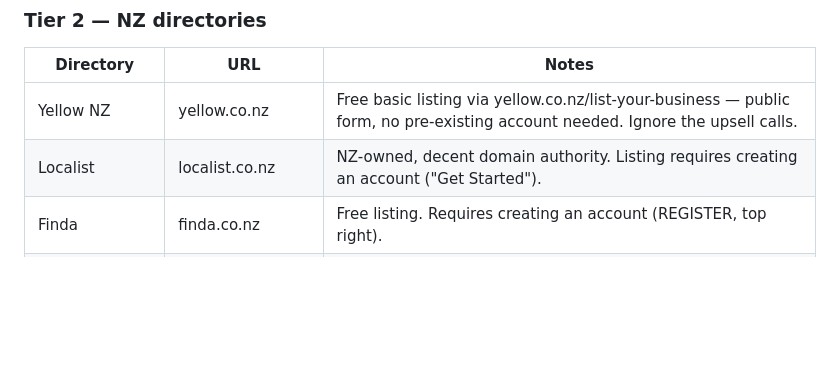
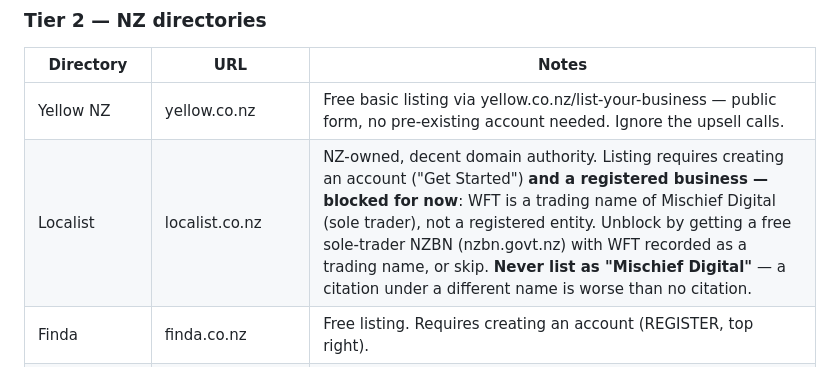
Before and after one commit to MischiefDigital/websites-for-tradies, a Markdown page: docs/citations-and-nap.md, the part around the change. Drawn GitHub-style; blank space fills up the shorter version.

Commit message:
Note the Localist blocker: WFT is a trading name, not a registered entity
Localist requires a registered business. WFT is a service of Mischief
Digital (sole trader), so the row records the two honest options — a
free sole-trader NZBN with WFT as a trading name, or skipping — and
the rule that matters: never list under "Mischief Digital", because a
citation under a different name breaks the NAP consistency the whole
exercise exists to build.

Co-Authored-By: Claude Fable 5 <noreply@anthropic.com>

```diff
--- a/docs/citations-and-nap.md
+++ b/docs/citations-and-nap.md
@@ -77,7 +77,7 @@ Work down. The first four are worth more than the rest combined.
 | Directory | URL | Notes |
 |---|---|---|
 | Yellow NZ | yellow.co.nz | Free basic listing via yellow.co.nz/list-your-business — public form, no pre-existing account needed. Ignore the upsell calls. |
-| Localist | localist.co.nz | NZ-owned, decent domain authority. Listing requires creating an account ("Get Started"). |
+| Localist | localist.co.nz | NZ-owned, decent domain authority. Listing requires creating an account ("Get Started") **and a registered business — blocked for now**: WFT is a trading name of Mischief Digital (sole trader), not a registered entity. Unblock by getting a free sole-trader NZBN (nzbn.govt.nz) with WFT recorded as a trading name, or skip. **Never list as "Mischief Digital"** — a citation under a different name is worse than no citation. |
 | Finda | finda.co.nz | Free listing. Requires creating an account (REGISTER, top right). |
 | Neighbourly | neighbourly.co.nz | Community-focused, genuinely used in NZ. Hard sign-in wall — needs a personal account first, then a business page. |
 | ~~NZ Business Directory~~ | ~~nzs.com~~ | **Defunct — checked 31 Aug 2026.** The domain no longer serves the NZ directory (it now shows a Chinese domain-services page, and HTTPS is broken). Do not list here. |
```
